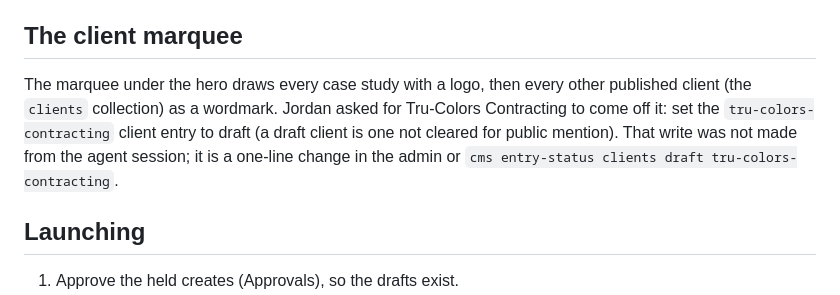
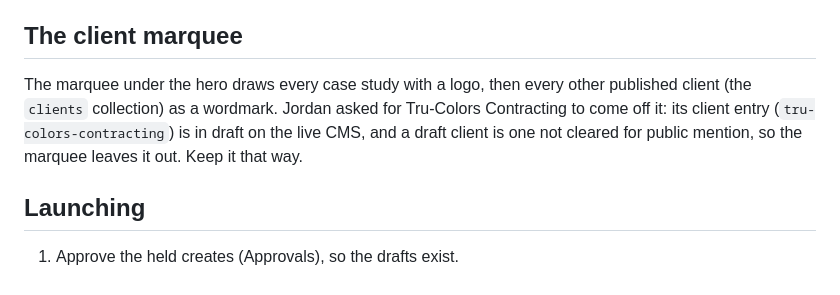
Before and after one commit to GoLumin/goluminlandingv2-theme, a Markdown page: script/redesign/README.md, the part around the change. GitHub-like rendering.

Commit message:
Launch notes: the Tru-Colors client is already in draft
Co-Authored-By: Claude Fable 5.1 <noreply@anthropic.com>

```diff
--- a/script/redesign/README.md
+++ b/script/redesign/README.md
@@ -35,7 +35,7 @@ Links inside the drafts already point at the final paths above.
 
 ## The client marquee
 
-The marquee under the hero draws every case study with a logo, then every other published client (the `clients` collection) as a wordmark. Jordan asked for Tru-Colors Contracting to come off it: set the `tru-colors-contracting` client entry to draft (a draft client is one not cleared for public mention). That write was not made from the agent session; it is a one-line change in the admin or `cms entry-status clients draft tru-colors-contracting`.
+The marquee under the hero draws every case study with a logo, then every other published client (the `clients` collection) as a wordmark. Jordan asked for Tru-Colors Contracting to come off it: its client entry (`tru-colors-contracting`) is in draft on the live CMS, and a draft client is one not cleared for public mention, so the marquee leaves it out. Keep it that way.
 
 ## Launching
 
```
